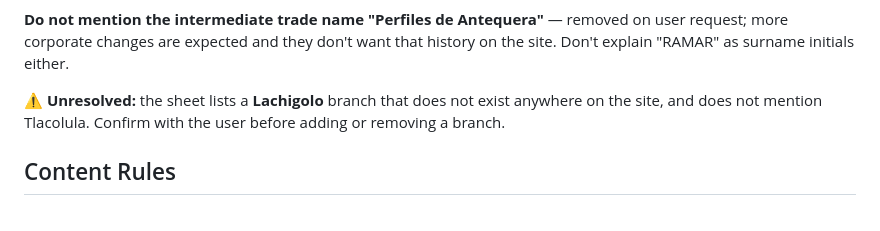
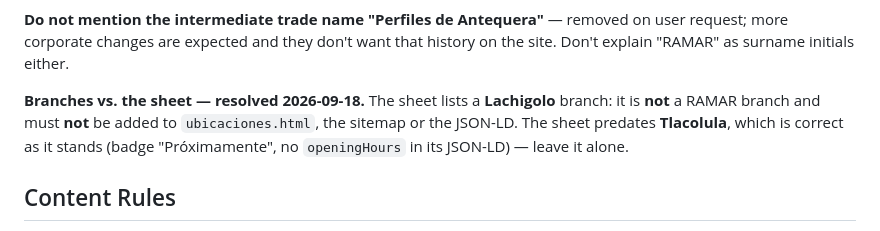
Before and after one commit to Miguelk876/web-ramar, a Markdown page: CLAUDE.md, the part around the change. GitHub-like rendering.

Commit message:
docs: Lachigoló no es sucursal de RAMAR; Tlacolula se queda como está (#23)
El usuario confirmó que la sucursal "Lachigoló" que aparece en la hoja
histórica no es de RAMAR y no debe agregarse al sitio. La hoja es anterior a
Tlacolula, que está bien como está: insignia de Próximamente y sin horario en
el JSON-LD.

Queda anotado en CLAUDE.md para que nadie la dé de alta leyendo la hoja.
No se tocó ubicaciones.html: Lachigoló nunca estuvo ahí.


Claude-Session: https://claude.ai/code/session_01WDgAAcdCLZEh71o5SiQgZq

Co-authored-by: Claude <noreply@anthropic.com>

```diff
--- a/CLAUDE.md
+++ b/CLAUDE.md
@@ -126,7 +126,7 @@ From the company's own printed history sheet, supplied by the user. `nosotros.ht
 
 **Do not mention the intermediate trade name "Perfiles de Antequera"** — removed on user request; more corporate changes are expected and they don't want that history on the site. Don't explain "RAMAR" as surname initials either.
 
-⚠️ **Unresolved:** the sheet lists a **Lachigolo** branch that does not exist anywhere on the site, and does not mention Tlacolula. Confirm with the user before adding or removing a branch.
+**Branches vs. the sheet — resolved 2026-09-18.** The sheet lists a **Lachigolo** branch: it is **not** a RAMAR branch and must **not** be added to `ubicaciones.html`, the sitemap or the JSON-LD. The sheet predates **Tlacolula**, which is correct as it stands (badge "Próximamente", no `openingHours` in its JSON-LD) — leave it alone.
 
 ## Content Rules
 
```
